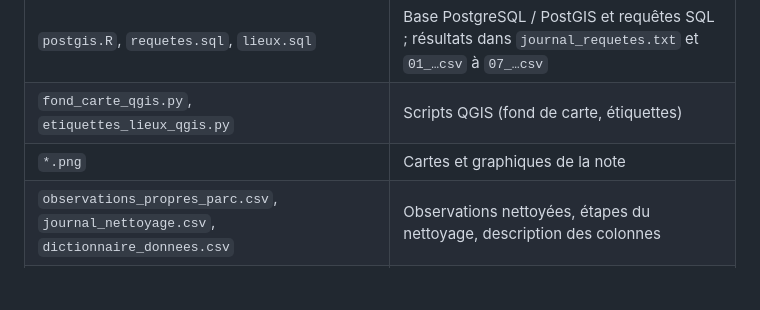
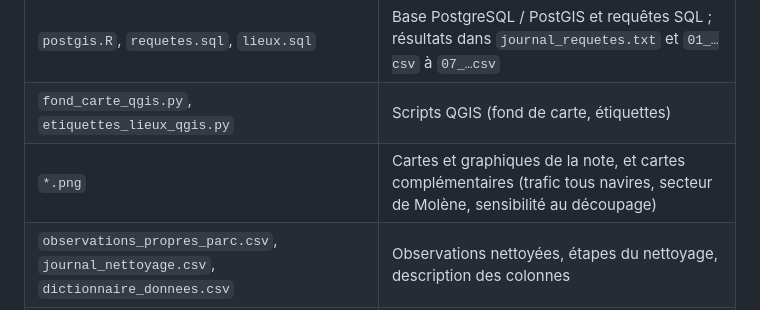
Before and after one commit to gwladys-helaine/delfinu-iroise, a Markdown page: README.md, the part around the change. Drawn GitHub-style; blank space fills up the shorter version.

```diff
--- a/README.md
+++ b/README.md
@@ -32,7 +32,7 @@ Exercice préparatoire réalisé dans le cadre de ma candidature au poste de **c
 | `analyse.R` | Script principal : téléchargement, contrôle qualité, zones, habitat, trafic, figures |
 | `postgis.R`, `requetes.sql`, `lieux.sql` | Base PostgreSQL / PostGIS et requêtes SQL ; résultats dans `journal_requetes.txt` et `01_…csv` à `07_…csv` |
 | `fond_carte_qgis.py`, `etiquettes_lieux_qgis.py` | Scripts QGIS (fond de carte, étiquettes) |
-| `*.png` | Cartes et graphiques de la note |
+| `*.png` | Cartes et graphiques de la note, et cartes complémentaires (trafic tous navires, secteur de Molène, sensibilité au découpage) |
 | `observations_propres_parc.csv`, `journal_nettoyage.csv`, `dictionnaire_donnees.csv` | Observations nettoyées, étapes du nettoyage, description des colonnes |
 | autres `*.csv` | Résultats chiffrés (zones, sensibilité, habitat, trafic, enregistrements exclus) |
 | `GUIDE_IROISE.md`, `delfinu-iroise.Rproj` | Guide d'installation et projet RStudio |
```
